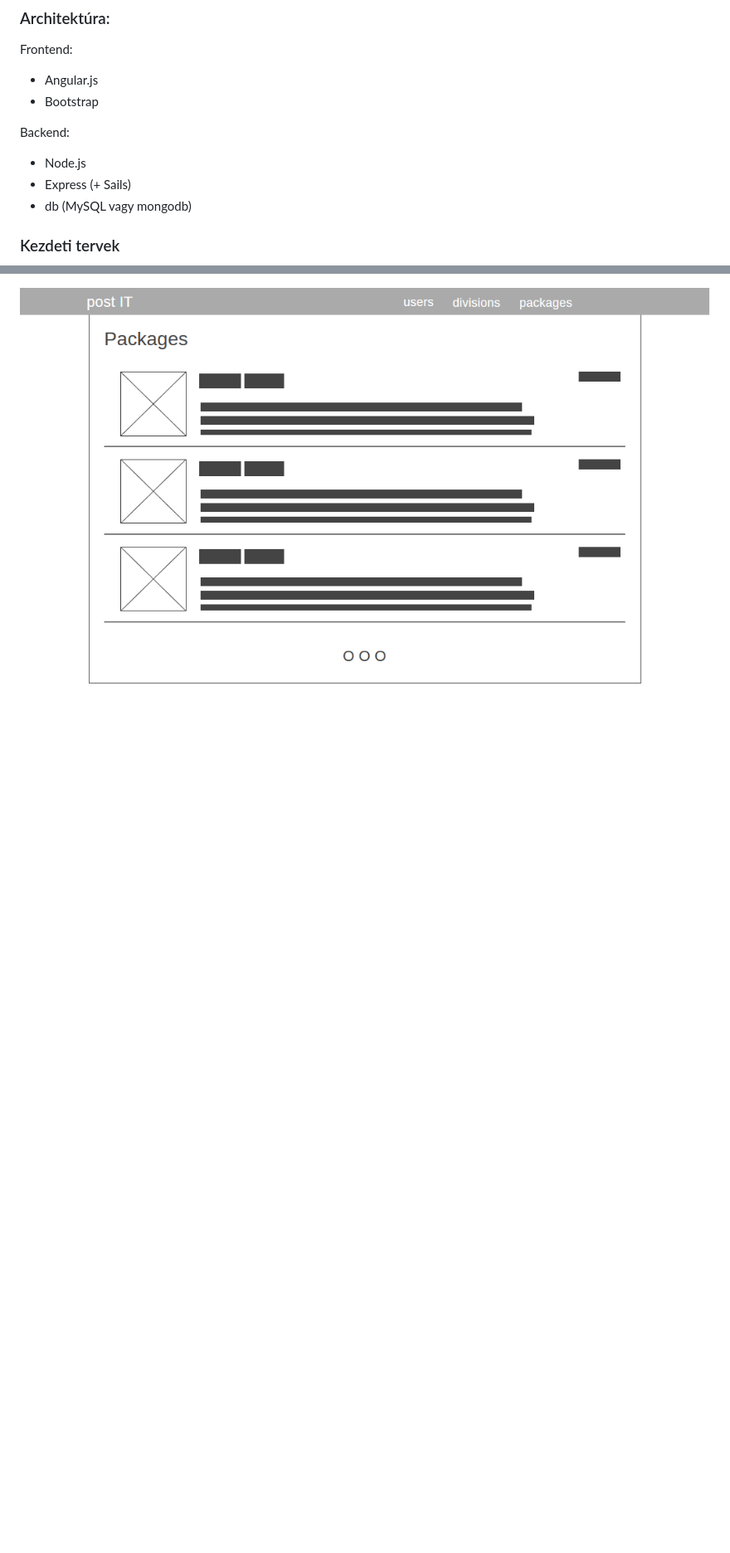
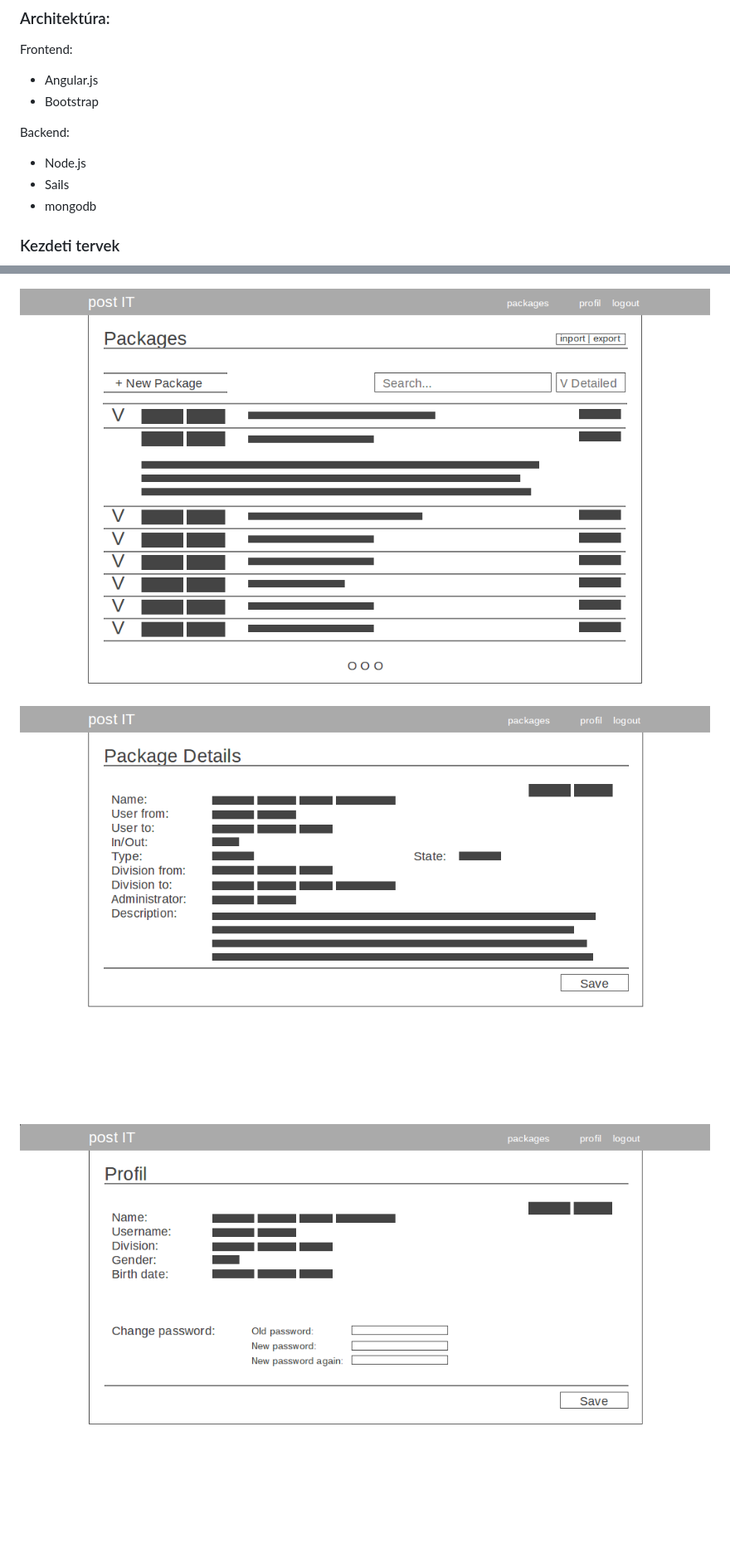
Before and after one commit to nagybalint001/posta, a Markdown page: README.md, 2 parts joined by grey strips. Shown: that part at 83% size. GitHub-like rendering; pictures changed too: assets/wireframe2.png, assets/wireframe3.png (added), assets/wireframe4.png (added); blank space fills up the shorter version.

Commit message:
Update readme + wireframes

```diff
--- a/README.md
+++ b/README.md
@@ -15,11 +15,15 @@ Frontend:
 
 Backend:
   - Node.js
-  - Express (+ Sails)
-  - db (MySQL vagy mongodb)
+  - Sails
+  - mongodb
 
 ### Kezdeti tervek
 
 ![](assets/wireframe1.png)
 
 ![](assets/wireframe2.png)
+
+![](assets/wireframe3.png)
+
+![](assets/wireframe4.png)
```
Also changed, not shown: assets/wireframe1.png.
